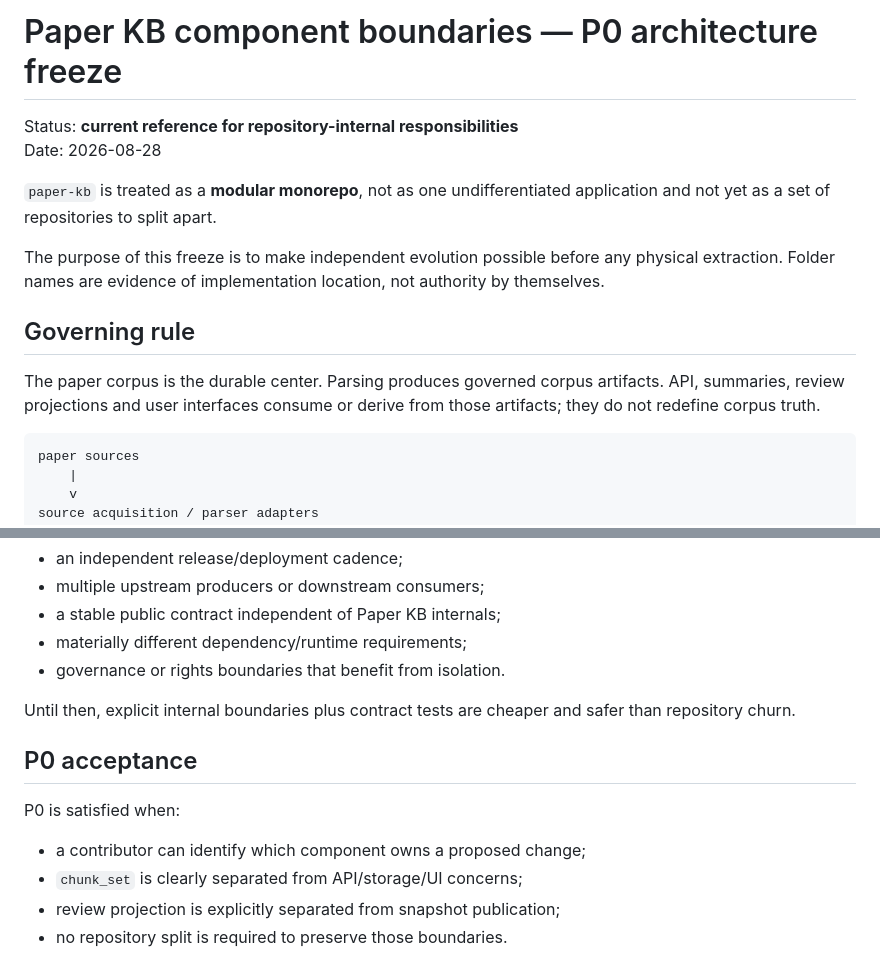
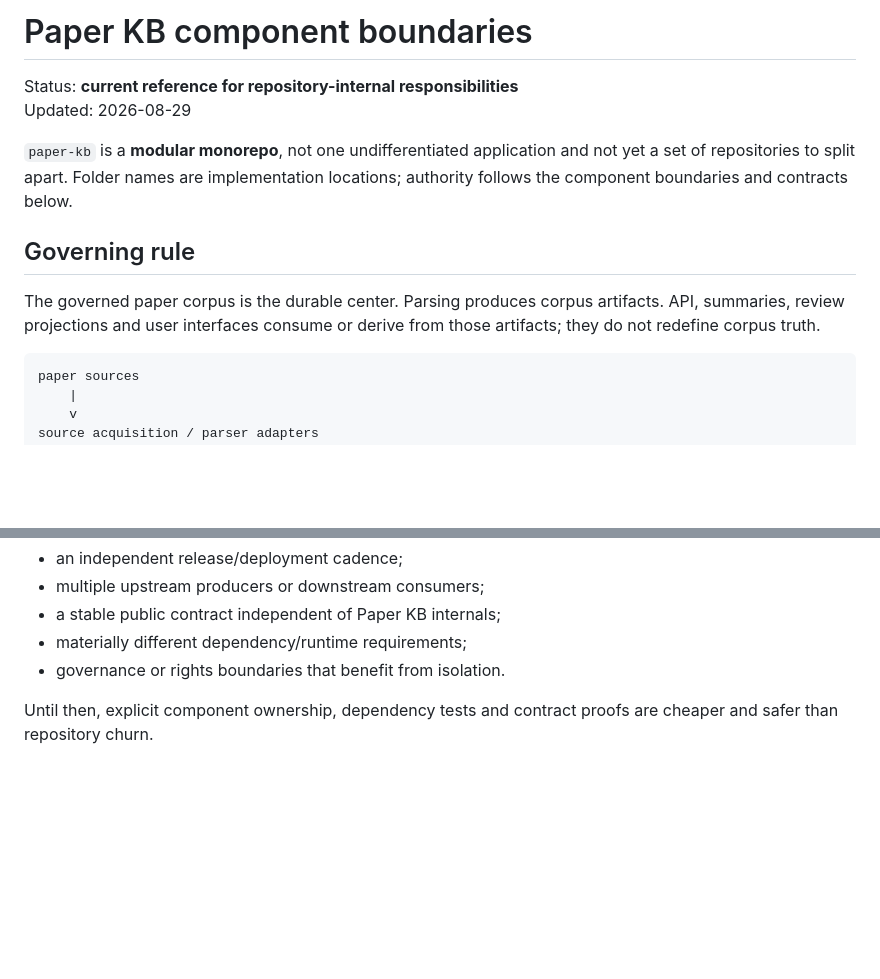
Before and after one commit to matuteiglesias/knowledge-base-app, a Markdown page: docs/architecture/paper-kb-component-boundaries.md, 2 parts joined by grey strips. Rendered like a GitHub page; blank space fills up the shorter version.

````diff
--- a/docs/architecture/paper-kb-component-boundaries.md
+++ b/docs/architecture/paper-kb-component-boundaries.md
@@ -1,15 +1,13 @@
-# Paper KB component boundaries — P0 architecture freeze
+# Paper KB component boundaries
 
 Status: **current reference for repository-internal responsibilities**
-Date: 2026-08-28
+Updated: 2026-08-29
 
-`paper-kb` is treated as a **modular monorepo**, not as one undifferentiated application and not yet as a set of repositories to split apart.
-
-The purpose of this freeze is to make independent evolution possible before any physical extraction. Folder names are evidence of implementation location, not authority by themselves.
+`paper-kb` is a **modular monorepo**, not one undifferentiated application and not yet a set of repositories to split apart. Folder names are implementation locations; authority follows the component boundaries and contracts below.
 
 ## Governing rule
 
-The paper corpus is the durable center. Parsing produces governed corpus artifacts. API, summaries, review projections and user interfaces consume or derive from those artifacts; they do not redefine corpus truth.
+The governed paper corpus is the durable center. Parsing produces corpus artifacts. API, summaries, review projections and user interfaces consume or derive from those artifacts; they do not redefine corpus truth.
 
 ```text
 paper sources
@@ -169,12 +144,4 @@ Do **not** split only because directories are large. Physical extraction becomes
 - materially different dependency/runtime requirements;
 - governance or rights boundaries that benefit from isolation.
 
-Until then, explicit internal boundaries plus contract tests are cheaper and safer than repository churn.
-
-## P0 acceptance
-
-P0 is satisfied when:
-- a contributor can identify which component owns a proposed change;
-- `chunk_set` is clearly separated from API/storage/UI concerns;
-- review projection is explicitly separated from snapshot publication;
-- no repository split is required to preserve those boundaries.
+Until then, explicit component ownership, dependency tests and contract proofs are cheaper and safer than repository churn.
````
Also changed, not shown: other parts of docs/architecture/paper-kb-component-boundaries.md (+40 -63 lines).
